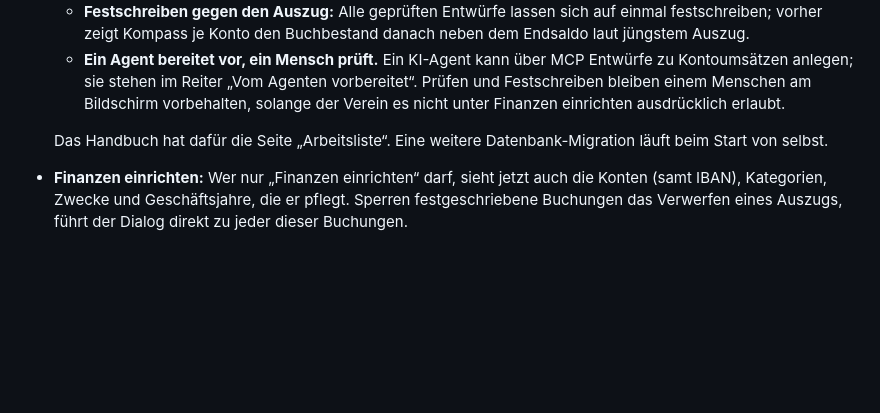
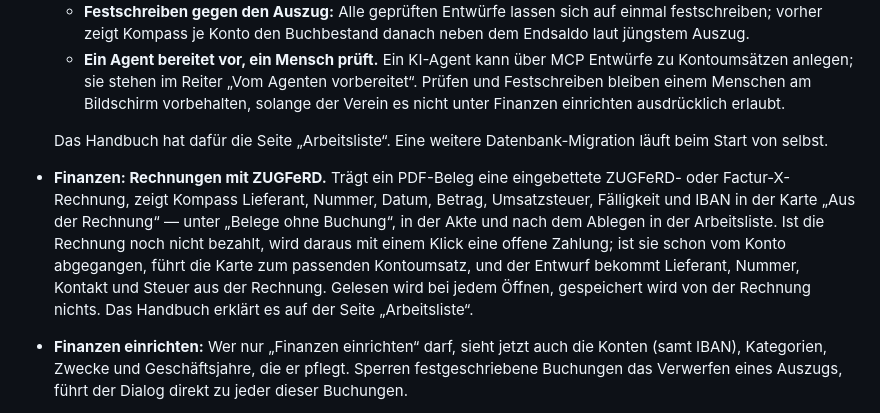
Before and after one commit to DigiJoe79/Aluna-Kompass, a Markdown page: CHANGELOG.md, the part around the change. Rendered like a GitHub page; blank space fills up the shorter version.

Commit message:
docs(finance): ZUGFeRD im Handbuch; Seed, CHANGELOG, Befundliste
Handbuch "Arbeitsliste": Abschnitt "Rechnungen mit ZUGFeRD" (was gelesen
wird, die vier Zustaende der Karte, was nie gespeichert wird). Betrieb: ein
Satz, dass pdfdetach zu poppler-utils gehoert. CHANGELOG "Neu". Die
Seed-Rechnungen stehen schon im Commit der Karte (die E2E brauchen sie), die
Befundliste im internen Git.

Co-Authored-By: Claude Fable 5.1 <noreply@anthropic.com>

```diff
--- a/CHANGELOG.md
+++ b/CHANGELOG.md
@@ -100,6 +100,16 @@ die Nummern folgen [Semantic Versioning](https://semver.org/lang/de/). Vor
 
   Das Handbuch hat dafür die Seite „Arbeitsliste“. Eine weitere
   Datenbank-Migration läuft beim Start von selbst.
+- **Finanzen: Rechnungen mit ZUGFeRD.** Trägt ein PDF-Beleg eine eingebettete
+  ZUGFeRD- oder Factur-X-Rechnung, zeigt Kompass Lieferant, Nummer, Datum,
+  Betrag, Umsatzsteuer, Fälligkeit und IBAN in der Karte „Aus der Rechnung“ —
+  unter „Belege ohne Buchung“, in der Akte und nach dem Ablegen in der
+  Arbeitsliste. Ist die Rechnung noch nicht bezahlt, wird daraus mit einem
+  Klick eine offene Zahlung; ist sie schon vom Konto abgegangen, führt die
+  Karte zum passenden Kontoumsatz, und der Entwurf bekommt Lieferant, Nummer,
+  Kontakt und Steuer aus der Rechnung. Gelesen wird bei jedem Öffnen,
+  gespeichert wird von der Rechnung nichts. Das Handbuch erklärt es auf der
+  Seite „Arbeitsliste“.
 - **Finanzen einrichten:** Wer nur „Finanzen einrichten“ darf, sieht jetzt
   auch die Konten (samt IBAN), Kategorien, Zwecke und Geschäftsjahre, die er
   pflegt. Sperren festgeschriebene Buchungen das Verwerfen eines Auszugs,
```
Also changed, not shown: docs/handbuch/betrieb.md (+3 -0 lines), 1 other file.
